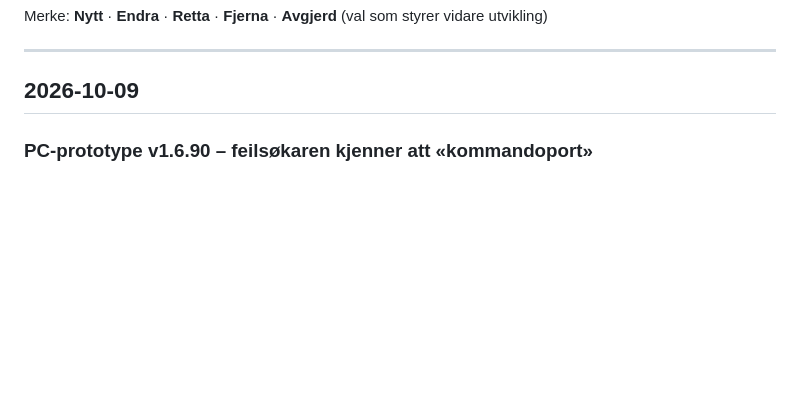
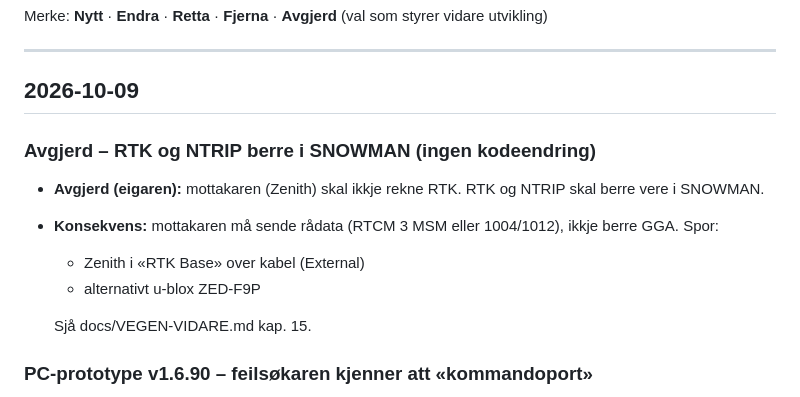
Before and after one commit to Snowman6230/Snowman-Snowdeept, a Markdown page: ENDRINGSLOGG.md, the part around the change. Drawn GitHub-style; blank space fills up the shorter version.

```diff
--- a/ENDRINGSLOGG.md
+++ b/ENDRINGSLOGG.md
@@ -8,6 +8,14 @@ Merke: **Nytt** · **Endra** · **Retta** · **Fjerna** · **Avgjerd** (val som
 ---
 
 ## 2026-10-09
+
+### Avgjerd – RTK og NTRIP berre i SNOWMAN (ingen kodeendring)
+- **Avgjerd (eigaren):** mottakaren (Zenith) skal ikkje rekne RTK. RTK og NTRIP skal berre vere i SNOWMAN.
+- **Konsekvens:** mottakaren må sende rådata (RTCM 3 MSM eller 1004/1012), ikkje berre GGA. Spor:
+  - Zenith i «RTK Base» over kabel (External)
+  - alternativt u-blox ZED-F9P
+
+  Sjå docs/VEGEN-VIDARE.md kap. 15.
 
 ### PC-prototype v1.6.90 – feilsøkaren kjenner att «kommandoport»
 - **Funn (RTK-feilsøkaren på Surface):** Zenith35 Pro svarte `@GNSS,V@,ERROR`. Saman med DN, LANTENNA og
```
Also changed, not shown: docs/VEGEN-VIDARE.md (+8 -1 lines).
